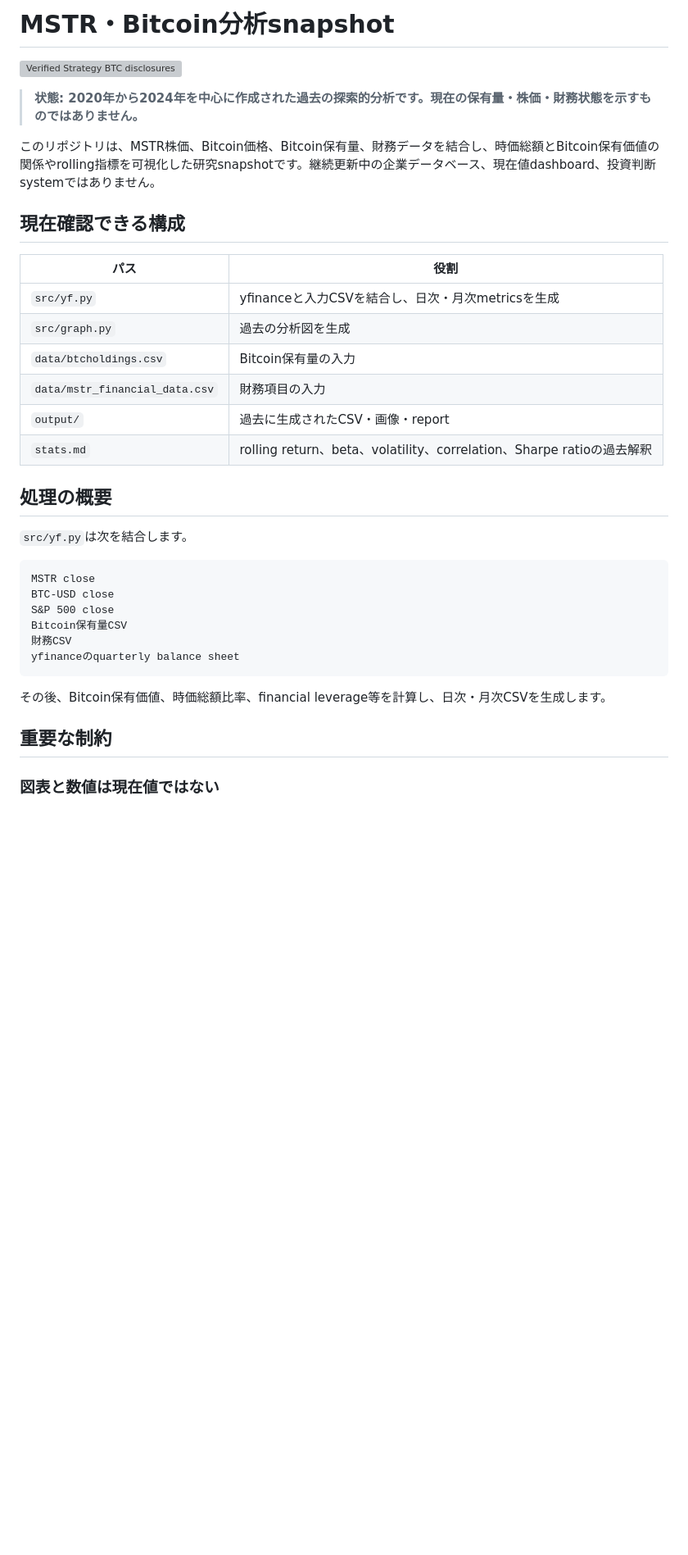
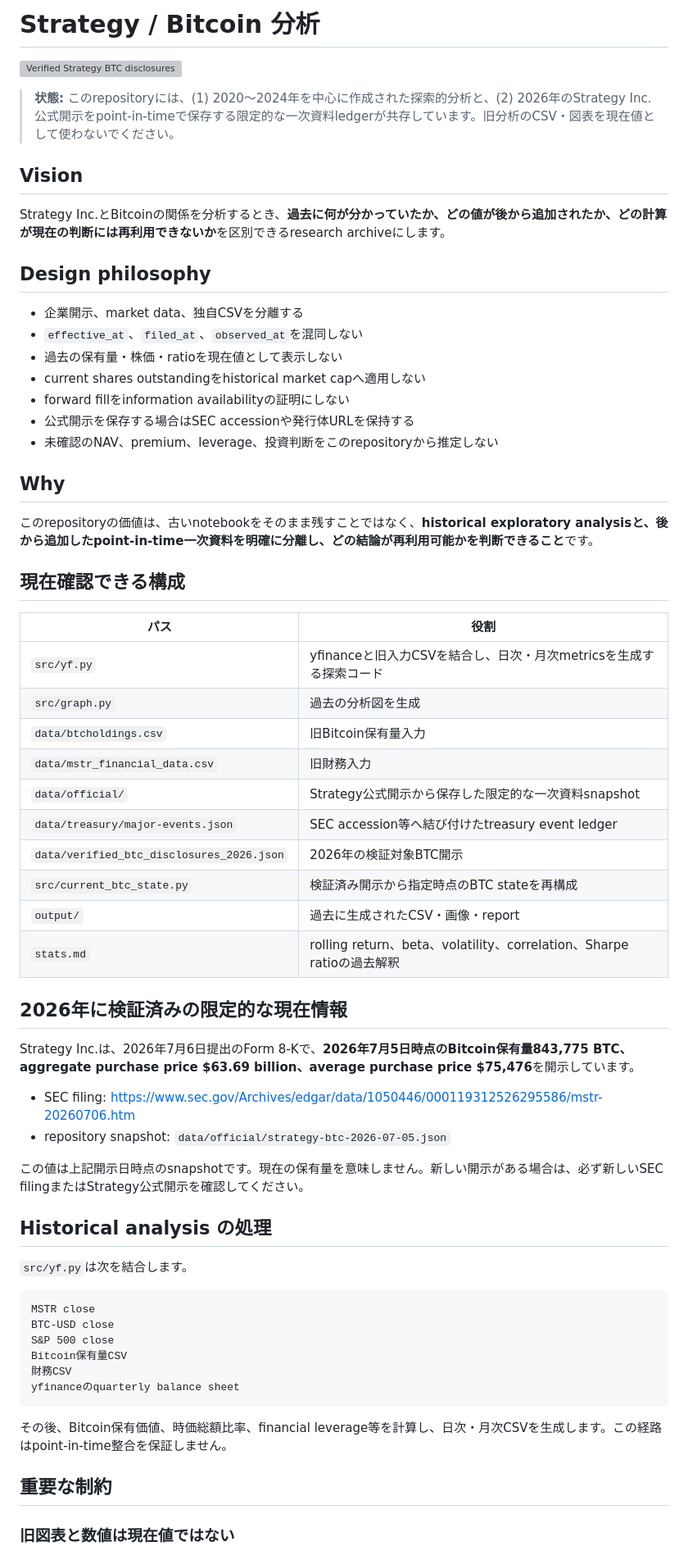
Before and after one commit to KAFKA2306/mstr, a Markdown page: readme.md, the part around one of its changes. Shown at 82% size. Rendered like a GitHub page; blank space fills up the shorter version; grey boxes are pictures that could not be loaded.

````diff
--- a/readme.md
+++ b/readme.md
@@ -1,23 +1,52 @@
-# MSTR・Bitcoin分析snapshot
+# Strategy / Bitcoin 分析
 
 [![Verified Strategy BTC disclosures](https://github.com/KAFKA2306/mstr/actions/workflows/verified-btc-disclosures.yml/badge.svg)](https://github.com/KAFKA2306/mstr/actions/workflows/verified-btc-disclosures.yml)
 
-> **状態: 2020年から2024年を中心に作成された過去の探索的分析です。現在の保有量・株価・財務状態を示すものではありません。**
+> **状態:** このrepositoryには、(1) 2020〜2024年を中心に作成された探索的分析と、(2) 2026年のStrategy Inc.公式開示をpoint-in-timeで保存する限定的な一次資料ledgerが共存しています。旧分析のCSV・図表を現在値として使わないでください。
 
-このリポジトリは、MSTR株価、Bitcoin価格、Bitcoin保有量、財務データを結合し、時価総額とBitcoin保有価値の関係やrolling指標を可視化した研究snapshotです。継続更新中の企業データベース、現在値dashboard、投資判断systemではありません。
+## Vision
+
+Strategy Inc.とBitcoinの関係を分析するとき、**過去に何が分かっていたか、どの値が後から追加されたか、どの計算が現在の判断には再利用できないか**を区別できるresearch archiveにします。
+
+## Design philosophy
+
+- 企業開示、market data、独自CSVを分離する
+- `effective_at`、`filed_at`、`observed_at`を混同しない
+- 過去の保有量・株価・ratioを現在値として表示しない
+- current shares outstandingをhistorical market capへ適用しない
+- forward fillをinformation availabilityの証明にしない
+- 公式開示を保存する場合はSEC accessionや発行体URLを保持する
+- 未確認のNAV、premium、leverage、投資判断をこのrepositoryから推定しない
+
+## Why
+
+このrepositoryの価値は、古いnotebookをそのまま残すことではなく、**historical exploratory analysisと、後から追加したpoint-in-time一次資料を明確に分離し、どの結論が再利用可能かを判断できること**です。
 
 ## 現在確認できる構成
 
 | パス | 役割 |
 |---|---|
-| `src/yf.py` | yfinanceと入力CSVを結合し、日次・月次metricsを生成 |
+| `src/yf.py` | yfinanceと旧入力CSVを結合し、日次・月次metricsを生成する探索コード |
 | `src/graph.py` | 過去の分析図を生成 |
-| `data/btcholdings.csv` | Bitcoin保有量の入力 |
-| `data/mstr_financial_data.csv` | 財務項目の入力 |
+| `data/btcholdings.csv` | 旧Bitcoin保有量入力 |
+| `data/mstr_financial_data.csv` | 旧財務入力 |
+| `data/official/` | Strategy公式開示から保存した限定的な一次資料snapshot |
+| `data/treasury/major-events.json` | SEC accession等へ結び付けたtreasury event ledger |
+| `data/verified_btc_disclosures_2026.json` | 2026年の検証対象BTC開示 |
+| `src/current_btc_state.py` | 検証済み開示から指定時点のBTC stateを再構成 |
 | `output/` | 過去に生成されたCSV・画像・report |
 | `stats.md` | rolling return、beta、volatility、correlation、Sharpe ratioの過去解釈 |
 
-## 処理の概要
+## 2026年に検証済みの限定的な現在情報
+
+Strategy Inc.は、2026年7月6日提出のForm 8-Kで、**2026年7月5日時点のBitcoin保有量843,775 BTC、aggregate purchase price $63.69 billion、average purchase price $75,476**を開示しています。
+
+- SEC filing: https://www.sec.gov/Archives/edgar/data/1050446/000119312526295586/mstr-20260706.htm
+- repository snapshot: `data/official/strategy-btc-2026-07-05.json`
+
+この値は上記開示日時点のsnapshotです。現在の保有量を意味しません。新しい開示がある場合は、必ず新しいSEC filingまたはStrategy公式開示を確認してください。
+
+## Historical analysis の処理
 
 `src/yf.py`は次を結合します。
 
@@ -30,9 +59,9 @@ Bitcoin保有量CSV
 yfinanceのquarterly balance sheet
 ```
 
-その後、Bitcoin保有価値、時価総額比率、financial leverage等を計算し、日次・月次CSVを生成します。
+その後、Bitcoin保有価値、時価総額比率、financial leverage等を計算し、日次・月次CSVを生成します。この経路はpoint-in-time整合を保証しません。
 
 ## 重要な制約
 
-### 図表と数値は現在値ではない
+### 旧図表と数値は現在値ではない
 
````
Also changed, not shown: other parts of readme.md (+27 -24 lines).
